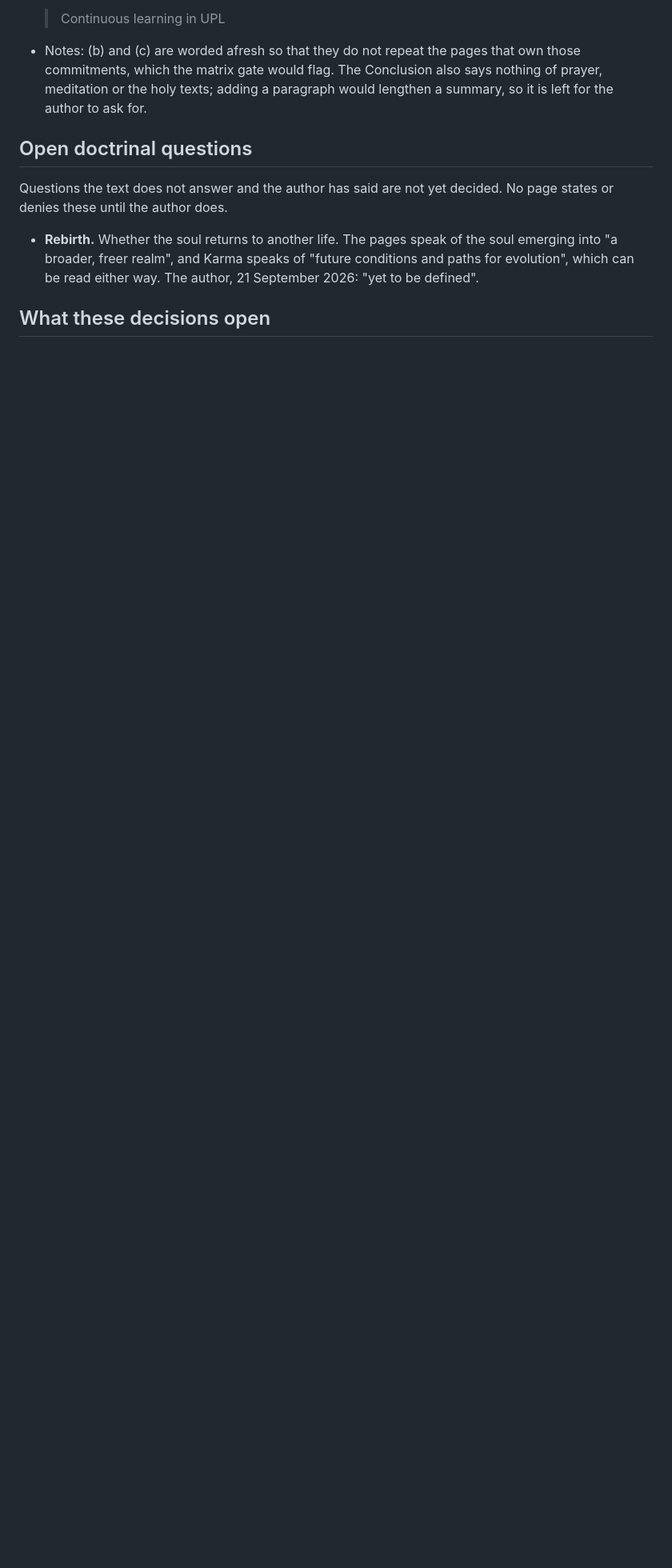
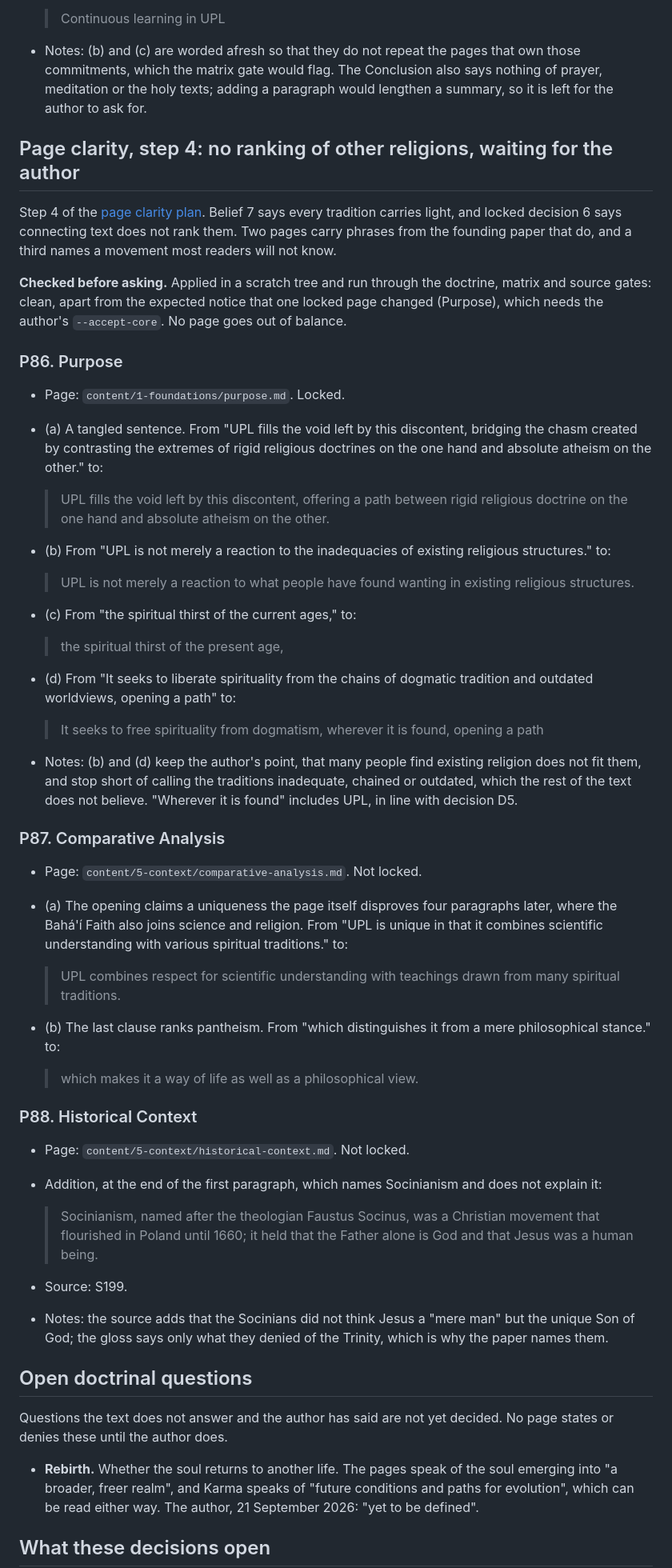
Before and after one commit to gio-salvador/upl, a Markdown page: docs/doctrine-decisions.md, the part around the change. Shown at 80% size. Rendered like a GitHub page; blank space fills up the shorter version.

Commit message:
docs(decisions): propose step 4 of the page clarity plan, no ranking of other religions
Proposals P86 to P88 for Purpose, Comparative Analysis and Historical
Context, with a sourced gloss for Socinianism (S199). Applied in a scratch
tree first; the gates are clean apart from the expected notice that one
locked page would change.

Co-Authored-By: Claude Fable 5.1 <noreply@anthropic.com>

```diff
--- a/docs/doctrine-decisions.md
+++ b/docs/doctrine-decisions.md
@@ -2080,6 +2080,72 @@ sentence is mended.
   meditation or the holy texts; adding a paragraph would lengthen a summary, so it is left for the
   author to ask for.
 
+## Page clarity, step 4: no ranking of other religions, waiting for the author
+
+Step 4 of the [page clarity plan](plans/2026-09-21-page-clarity.md). Belief 7 says every tradition
+carries light, and locked decision 6 says connecting text does not rank them. Two pages carry
+phrases from the founding paper that do, and a third names a movement most readers will not know.
+
+**Checked before asking.** Applied in a scratch tree and run through the doctrine, matrix and
+source gates: clean, apart from the expected notice that one locked page changed (Purpose), which
+needs the author's `--accept-core`. No page goes out of balance.
+
+### P86. Purpose
+
+- Page: `content/1-foundations/purpose.md`. Locked.
+- (a) A tangled sentence. From "UPL fills the void left by this discontent, bridging the chasm
+  created by contrasting the extremes of rigid religious doctrines on the one hand and absolute
+  atheism on the other." to:
+
+  > UPL fills the void left by this discontent, offering a path between rigid religious
+  > doctrine on the one hand and absolute atheism on the other.
+
+- (b) From "UPL is not merely a reaction to the inadequacies of existing religious structures." to:
+
+  > UPL is not merely a reaction to what people have found wanting in existing religious
+  > structures.
+
+- (c) From "the spiritual thirst of the current ages," to:
+
+  > the spiritual thirst of the present age,
+
+- (d) From "It seeks to liberate spirituality from the chains of dogmatic tradition and outdated
+  worldviews, opening a path" to:
+
+  > It seeks to free spirituality from dogmatism, wherever it is found, opening a path
+
+- Notes: (b) and (d) keep the author's point, that many people find existing religion does not
+  fit them, and stop short of calling the traditions inadequate, chained or outdated, which the
+  rest of the text does not believe. "Wherever it is found" includes UPL, in line with decision D5.
+
+### P87. Comparative Analysis
+
+- Page: `content/5-context/comparative-analysis.md`. Not locked.
+- (a) The opening claims a uniqueness the page itself disproves four paragraphs later, where the
+  Bahá'í Faith also joins science and religion. From "UPL is unique in that it combines scientific
+  understanding with various spiritual traditions." to:
+
+  > UPL combines respect for scientific understanding with teachings drawn from many
+  > spiritual traditions.
+
+- (b) The last clause ranks pantheism. From "which distinguishes it from a mere philosophical
+  stance." to:
+
+  > which makes it a way of life as well as a philosophical view.
+
+### P88. Historical Context
+
+- Page: `content/5-context/historical-context.md`. Not locked.
+- Addition, at the end of the first paragraph, which names Socinianism and does not explain it:
+
+  > Socinianism, named after the theologian Faustus Socinus, was a Christian movement that
+  > flourished in Poland until 1660; it held that the Father alone is God and that Jesus was
+  > a human being.
+
+- Source: S199.
+- Notes: the source adds that the Socinians did not think Jesus a "mere man" but the unique Son of
+  God; the gloss says only what they denied of the Trinity, which is why the paper names them.
+
 ## Open doctrinal questions
 
 Questions the text does not answer and the author has said are not yet decided. No page states or
```
Also changed, not shown: docs/plans/2026-09-21-page-clarity.md (+1 -1 lines), docs/sources.md (+1 -0 lines).
